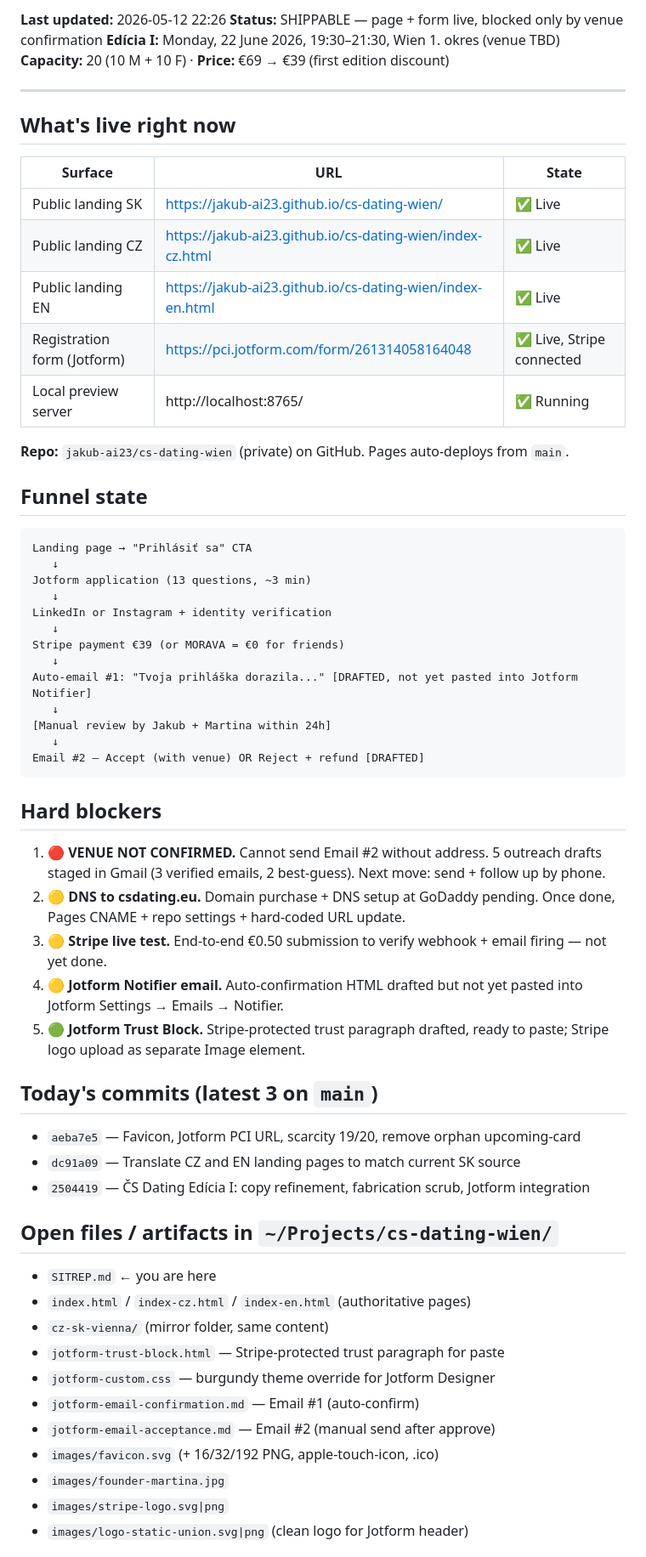
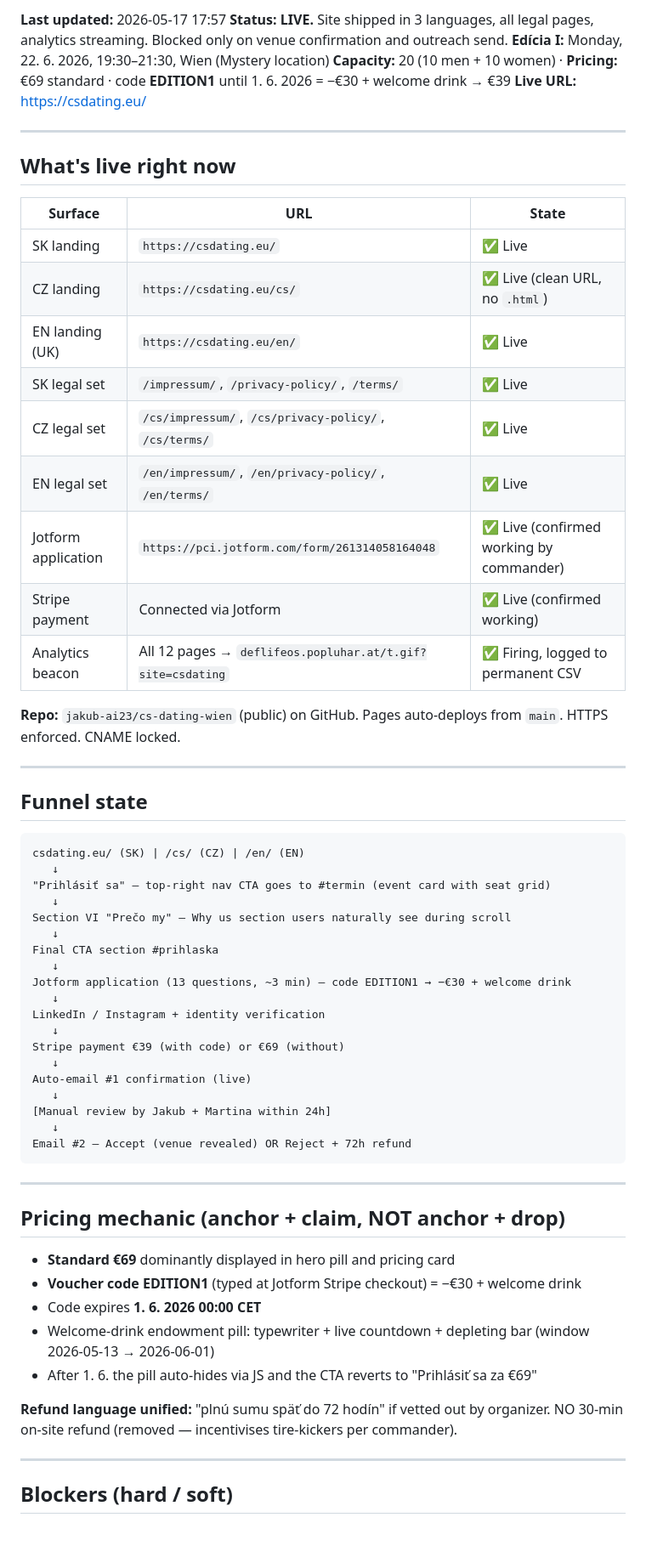
Before and after one commit to jakub-ai23/cs-dating-wien, a Markdown page: SITREP.md, the part around one of its changes. Shown at 85% size. Drawn GitHub-style; blank space fills up the shorter version.

Commit message:
SITREP: site shipped + analytics retention live, next session start here

````diff
--- a/SITREP.md
+++ b/SITREP.md
@@ -2,8 +2,9 @@
 
-**Last updated:** 2026-05-12 22:26
-**Status:** SHIPPABLE — page + form live, blocked only by venue confirmation
-**Edícia I:** Monday, 22 June 2026, 19:30–21:30, Wien 1. okres (venue TBD)
-**Capacity:** 20 (10 M + 10 F) · **Price:** €69 → €39 (first edition discount)
+**Last updated:** 2026-05-17 17:57
+**Status:** **LIVE.** Site shipped in 3 languages, all legal pages, analytics streaming. Blocked only on venue confirmation and outreach send.
+**Edícia I:** Monday, 22. 6. 2026, 19:30–21:30, Wien (Mystery location)
+**Capacity:** 20 (10 men + 10 women) · **Pricing:** €69 standard · code **EDITION1** until 1. 6. 2026 = −€30 + welcome drink → €39
+**Live URL:** https://csdating.eu/
 
 ---
 
@@ -11,57 +12,57 @@
 
 | Surface | URL | State |
 |---|---|---|
-| Public landing SK | https://jakub-ai23.github.io/cs-dating-wien/ | ✅ Live |
-| Public landing CZ | https://jakub-ai23.github.io/cs-dating-wien/index-cz.html | ✅ Live |
-| Public landing EN | https://jakub-ai23.github.io/cs-dating-wien/index-en.html | ✅ Live |
-| Registration form (Jotform) | https://pci.jotform.com/form/261314058164048 | ✅ Live, Stripe connected |
-| Local preview server | http://localhost:8765/ | ✅ Running |
+| SK landing | `https://csdating.eu/` | ✅ Live |
+| CZ landing | `https://csdating.eu/cs/` | ✅ Live (clean URL, no `.html`) |
+| EN landing (UK) | `https://csdating.eu/en/` | ✅ Live |
+| SK legal set | `/impressum/`, `/privacy-policy/`, `/terms/` | ✅ Live |
+| CZ legal set | `/cs/impressum/`, `/cs/privacy-policy/`, `/cs/terms/` | ✅ Live |
+| EN legal set | `/en/impressum/`, `/en/privacy-policy/`, `/en/terms/` | ✅ Live |
+| Jotform application | `https://pci.jotform.com/form/261314058164048` | ✅ Live (confirmed working by commander) |
+| Stripe payment | Connected via Jotform | ✅ Live (confirmed working) |
+| Analytics beacon | All 12 pages → `deflifeos.popluhar.at/t.gif?site=csdating` | ✅ Firing, logged to permanent CSV |
 
-**Repo:** `jakub-ai23/cs-dating-wien` (private) on GitHub. Pages auto-deploys from `main`.
+**Repo:** `jakub-ai23/cs-dating-wien` (public) on GitHub. Pages auto-deploys from `main`. HTTPS enforced. CNAME locked.
+
+---
 
 ## Funnel state
 
 ```
-Landing page → "Prihlásiť sa" CTA
+csdating.eu/ (SK) | /cs/ (CZ) | /en/ (EN)
    ↓
-Jotform application (13 questions, ~3 min)
+"Prihlásiť sa" — top-right nav CTA goes to #termin (event card with seat grid)
    ↓
-LinkedIn or Instagram + identity verification
+Section VI "Prečo my" — Why us section users naturally see during scroll
    ↓
-Stripe payment €39 (or MORAVA = €0 for friends)
+Final CTA section #prihlaska
    ↓
-Auto-email #1: "Tvoja prihláška dorazila..." [DRAFTED, not yet pasted into Jotform Notifier]
+Jotform application (13 questions, ~3 min) — code EDITION1 → −€30 + welcome drink
+   ↓
+LinkedIn / Instagram + identity verification
+   ↓
+Stripe payment €39 (with code) or €69 (without)
+   ↓
+Auto-email #1 confirmation (live)
    ↓
 [Manual review by Jakub + Martina within 24h]
    ↓
-Email #2 — Accept (with venue) OR Reject + refund [DRAFTED]
+Email #2 — Accept (venue revealed) OR Reject + 72h refund
 ```
 
-## Hard blockers
+---
 
-1. **🔴 VENUE NOT CONFIRMED.** Cannot send Email #2 without address. 5 outreach drafts staged in Gmail (3 verified emails, 2 best-guess). Next move: send + follow up by phone.
-2. **🟡 DNS to csdating.eu.** Domain purchase + DNS setup at GoDaddy pending. Once done, Pages CNAME + repo settings + hard-coded URL update.
-3. **🟡 Stripe live test.** End-to-end €0.50 submission to verify webhook + email firing — not yet done.
-4. **🟡 Jotform Notifier email.** Auto-confirmation HTML drafted but not yet pasted into Jotform Settings → Emails → Notifier.
-5. **🟢 Jotform Trust Block.** Stripe-protected trust paragraph drafted, ready to paste; Stripe logo upload as separate Image element.
+## Pricing mechanic (anchor + claim, NOT anchor + drop)
 
-## Today's commits (latest 3 on `main`)
+- **Standard €69** dominantly displayed in hero pill and pricing card
+- **Voucher code EDITION1** (typed at Jotform Stripe checkout) = −€30 + welcome drink
+- Code expires **1. 6. 2026 00:00 CET**
+- Welcome-drink endowment pill: typewriter + live countdown + depleting bar (window 2026-05-13 → 2026-06-01)
+- After 1. 6. the pill auto-hides via JS and the CTA reverts to "Prihlásiť sa za €69"
 
-- `aeba7e5` — Favicon, Jotform PCI URL, scarcity 19/20, remove orphan upcoming-card
-- `dc91a09` — Translate CZ and EN landing pages to match current SK source
-- `2504419` — ČS Dating Edícia I: copy refinement, fabrication scrub, Jotform integration
+**Refund language unified:** "plnú sumu späť do 72 hodín" if vetted out by organizer. NO 30-min on-site refund (removed — incentivises tire-kickers per commander).
 
-## Open files / artifacts in `~/Projects/cs-dating-wien/`
+---
 
-- `SITREP.md` ← you are here
-- `index.html` / `index-cz.html` / `index-en.html` (authoritative pages)
-- `cz-sk-vienna/` (mirror folder, same content)
-- `jotform-trust-block.html` — Stripe-protected trust paragraph for paste
-- `jotform-custom.css` — burgundy theme override for Jotform Designer
-- `jotform-email-confirmation.md` — Email #1 (auto-confirm)
-- `jotform-email-acceptance.md` — Email #2 (manual send after approve)
-- `images/favicon.svg` (+ 16/32/192 PNG, apple-touch-icon, .ico)
-- `images/founder-martina.jpg`
-- `images/stripe-logo.svg|png`
-- `images/logo-static-union.svg|png` (clean logo for Jotform header)
+## Blockers (hard / soft)
 
````
Also changed, not shown: other parts of SITREP.md (+64 -33 lines).
